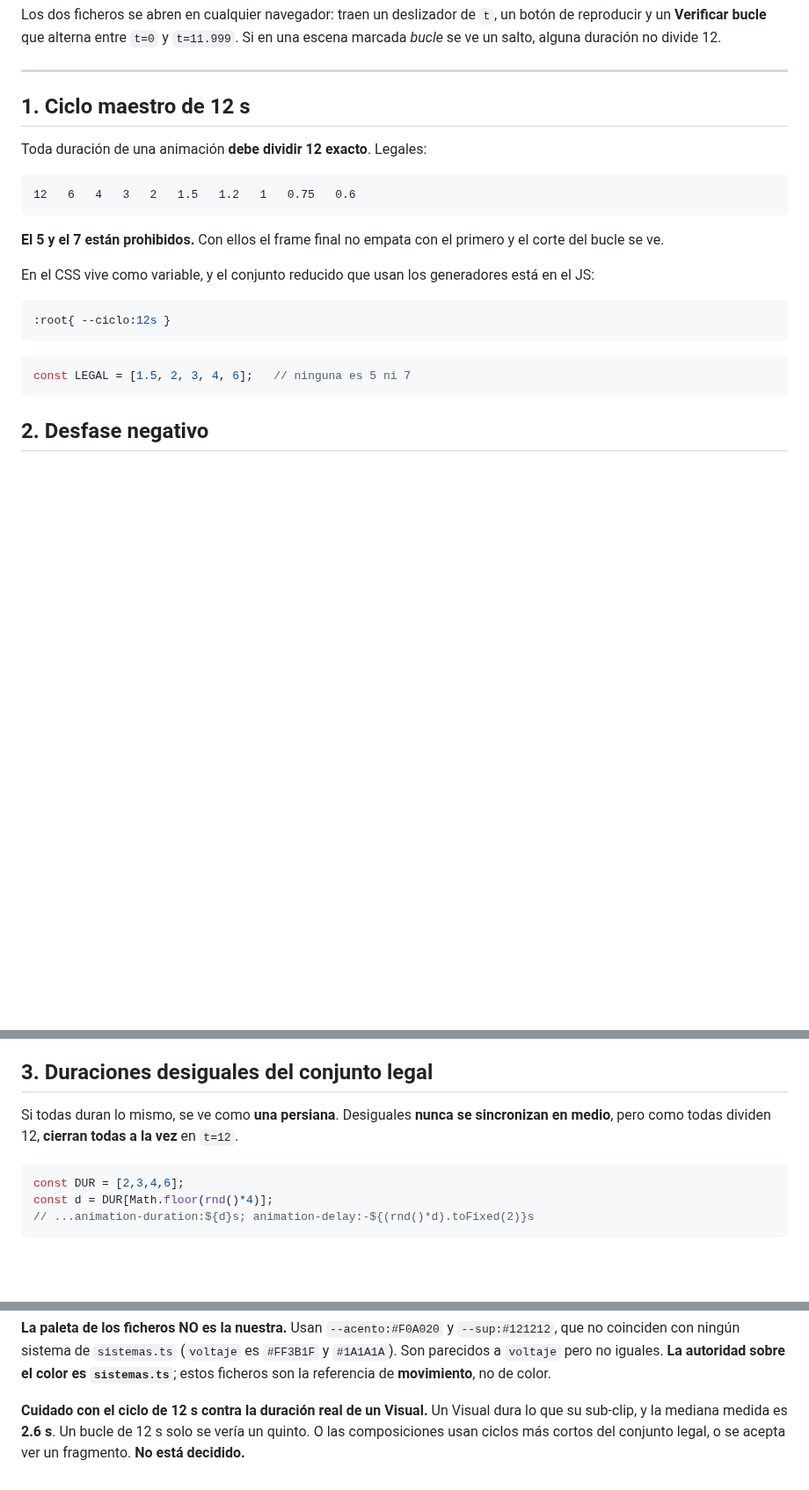
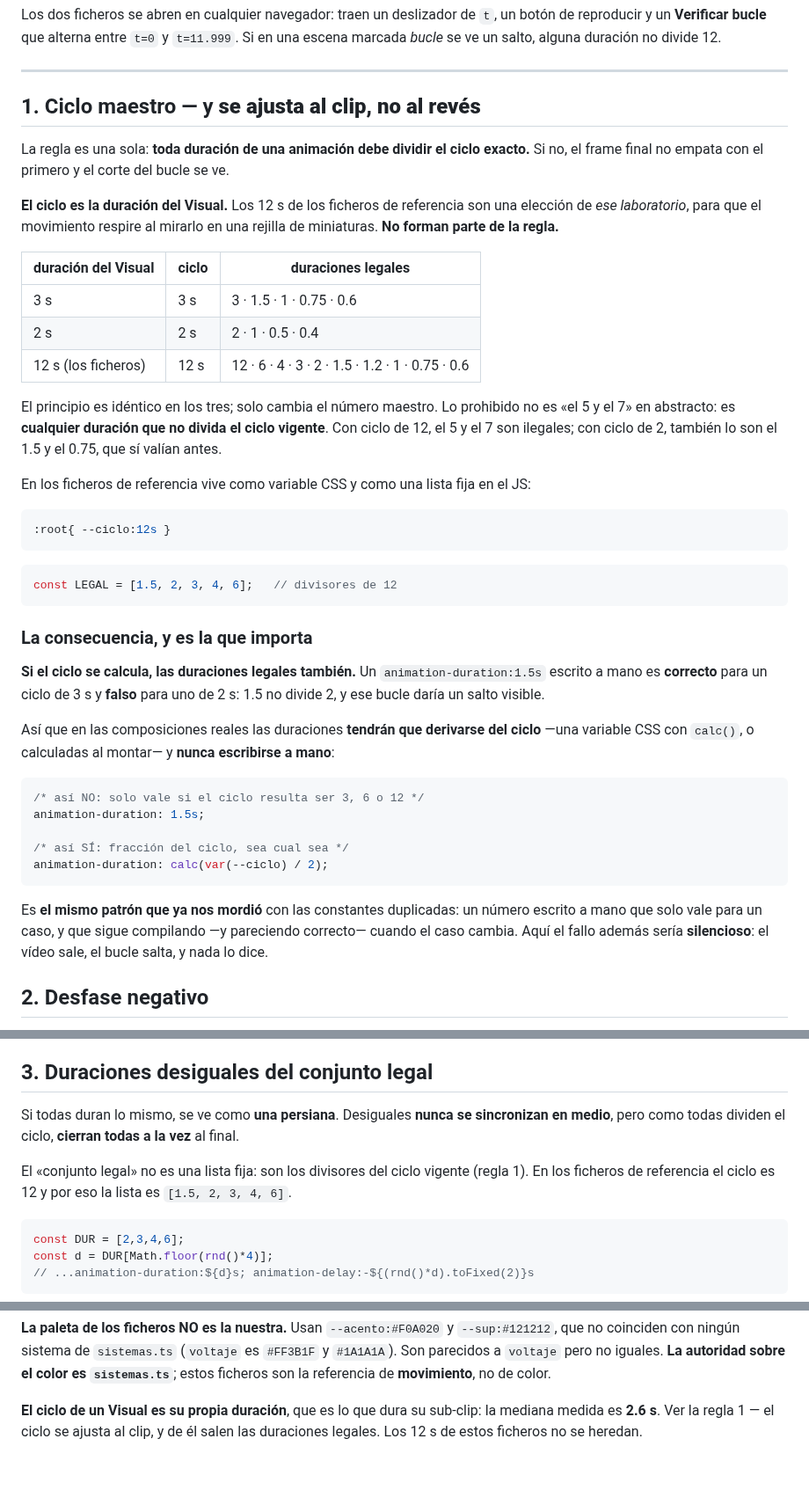
Before and after one commit to seon4200/cipher-studio, a Markdown page: docs/motion/README.md, 3 parts joined by grey strips. Shown at 88% size. GitHub-like rendering; blank space fills up the shorter version.

Commit message:
El ciclo maestro se ajusta al clip, no al reves
Corrige el README de docs/motion. Solo documentacion.

LA REGLA NO ES "12"
La regla es que toda duracion divida el CICLO, sea cual sea. Los 12 s de los
ficheros de referencia son una eleccion de ESE laboratorio, para que el
movimiento respire al mirarlo en una rejilla de miniaturas. No forman parte de
la regla y no se heredan.

EL CICLO ES LA DURACION DEL VISUAL
  Visual de 3 s -> ciclo 3 s -> legales 3 · 1.5 · 1 · 0.75 · 0.6
  Visual de 2 s -> ciclo 2 s -> legales 2 · 1 · 0.5 · 0.4
El principio es identico; solo cambia el numero maestro. Y lo prohibido no es
"el 5 y el 7" en abstracto: es cualquier duracion que no divida el ciclo
vigente. Con ciclo de 2, tambien son ilegales el 1.5 y el 0.75, que si valian
con ciclo de 12.

LA CONSECUENCIA, QUE ES LO QUE IMPORTA
Si el ciclo se calcula, las duraciones legales tambien. Un
animation-duration:1.5s escrito a mano es CORRECTO para un ciclo de 3 s y FALSO
para uno de 2: 1.5 no divide 2 y ese bucle daria un salto visible.

En las composiciones reales las duraciones tendran que DERIVARSE del ciclo —una
variable CSS con calc(), o calculadas al montar— y nunca escribirse a mano:

  animation-duration: 1.5s;                        /* NO */
  animation-duration: calc(var(--ciclo) / 2);      /* SI */

Es el mismo patron que ya nos mordio con las constantes duplicadas: un numero a
mano que solo vale para un caso y que sigue compilando —y pareciendo correcto—
cuando el caso cambia. Aqui ademas el fallo seria SILENCIOSO: el video sale, el
bucle salta, y nada lo dice.

Se corrigen las secciones 1 y 3, y la nota final que dejaba esto como duda sin
resolver.

Co-Authored-By: Claude Opus 5 <noreply@anthropic.com>

````diff
--- a/docs/motion/README.md
+++ b/docs/motion/README.md
@@ -15,25 +15,55 @@ marcada *bucle* se ve un salto, alguna duración no divide 12.
 
 ---
 
-## 1. Ciclo maestro de 12 s
+## 1. Ciclo maestro — y **se ajusta al clip, no al revés**
 
-Toda duración de una animación **debe dividir 12 exacto**. Legales:
+La regla es una sola: **toda duración de una animación debe dividir el ciclo exacto.** Si no, el
+frame final no empata con el primero y el corte del bucle se ve.
 
-```
-12   6   4   3   2   1.5   1.2   1   0.75   0.6
-```
+**El ciclo es la duración del Visual.** Los 12 s de los ficheros de referencia son una elección
+de *ese laboratorio*, para que el movimiento respire al mirarlo en una rejilla de miniaturas.
+**No forman parte de la regla.**
 
-**El 5 y el 7 están prohibidos.** Con ellos el frame final no empata con el primero y el corte
-del bucle se ve.
+| duración del Visual | ciclo | duraciones legales |
+|---|---|---|
+| 3 s | 3 s | 3 · 1.5 · 1 · 0.75 · 0.6 |
+| 2 s | 2 s | 2 · 1 · 0.5 · 0.4 |
+| 12 s (los ficheros) | 12 s | 12 · 6 · 4 · 3 · 2 · 1.5 · 1.2 · 1 · 0.75 · 0.6 |
 
-En el CSS vive como variable, y el conjunto reducido que usan los generadores está en el JS:
+El principio es idéntico en los tres; solo cambia el número maestro. Lo prohibido no es «el 5 y
+el 7» en abstracto: es **cualquier duración que no divida el ciclo vigente**. Con ciclo de 12,
+el 5 y el 7 son ilegales; con ciclo de 2, también lo son el 1.5 y el 0.75, que sí valían antes.
+
+En los ficheros de referencia vive como variable CSS y como una lista fija en el JS:
 
 ```css
 :root{ --ciclo:12s }
 ```
 ```js
-const LEGAL = [1.5, 2, 3, 4, 6];   // ninguna es 5 ni 7
+const LEGAL = [1.5, 2, 3, 4, 6];   // divisores de 12
 ```
+
+### La consecuencia, y es la que importa
+
+**Si el ciclo se calcula, las duraciones legales también.** Un `animation-duration:1.5s`
+escrito a mano es **correcto** para un ciclo de 3 s y **falso** para uno de 2 s: 1.5 no divide
+2, y ese bucle daría un salto visible.
+
+Así que en las composiciones reales las duraciones **tendrán que derivarse del ciclo** —una
+variable CSS con `calc()`, o calculadas al montar— y **nunca escribirse a mano**:
+
+```css
+/* así NO: solo vale si el ciclo resulta ser 3, 6 o 12 */
+animation-duration: 1.5s;
+
+/* así SÍ: fracción del ciclo, sea cual sea */
+animation-duration: calc(var(--ciclo) / 2);
+```
+
+Es **el mismo patrón que ya nos mordió** con las constantes duplicadas: un número escrito a mano
+que solo vale para un caso, y que sigue compilando —y pareciendo correcto— cuando el caso
+cambia. Aquí el fallo además sería **silencioso**: el vídeo sale, el bucle salta, y nada lo
+dice.
 
 ## 2. Desfase negativo
 
@@ -51,7 +81,10 @@ y el primer segundo se ve artificial.
 ## 3. Duraciones desiguales del conjunto legal
 
 Si todas duran lo mismo, se ve como **una persiana**. Desiguales **nunca se sincronizan en
-medio**, pero como todas dividen 12, **cierran todas a la vez** en `t=12`.
+medio**, pero como todas dividen el ciclo, **cierran todas a la vez** al final.
+
+El «conjunto legal» no es una lista fija: son los divisores del ciclo vigente (regla 1). En los
+ficheros de referencia el ciclo es 12 y por eso la lista es `[1.5, 2, 3, 4, 6]`.
 
 ```js
 const DUR = [2,3,4,6];
@@ -189,7 +222,6 @@ no coinciden con ningún sistema de `sistemas.ts` (`voltaje` es `#FF3B1F` y `#1A
 parecidos a `voltaje` pero no iguales. **La autoridad sobre el color es `sistemas.ts`**; estos
 ficheros son la referencia de **movimiento**, no de color.
 
-**Cuidado con el ciclo de 12 s contra la duración real de un Visual.** Un Visual dura lo que su
-sub-clip, y la mediana medida es **2.6 s**. Un bucle de 12 s solo se vería un quinto. O las
-composiciones usan ciclos más cortos del conjunto legal, o se acepta ver un fragmento. **No
-está decidido.**
+**El ciclo de un Visual es su propia duración**, que es lo que dura su sub-clip: la mediana
+medida es **2.6 s**. Ver la regla 1 — el ciclo se ajusta al clip, y de él salen las duraciones
+legales. Los 12 s de estos ficheros no se heredan.
````
